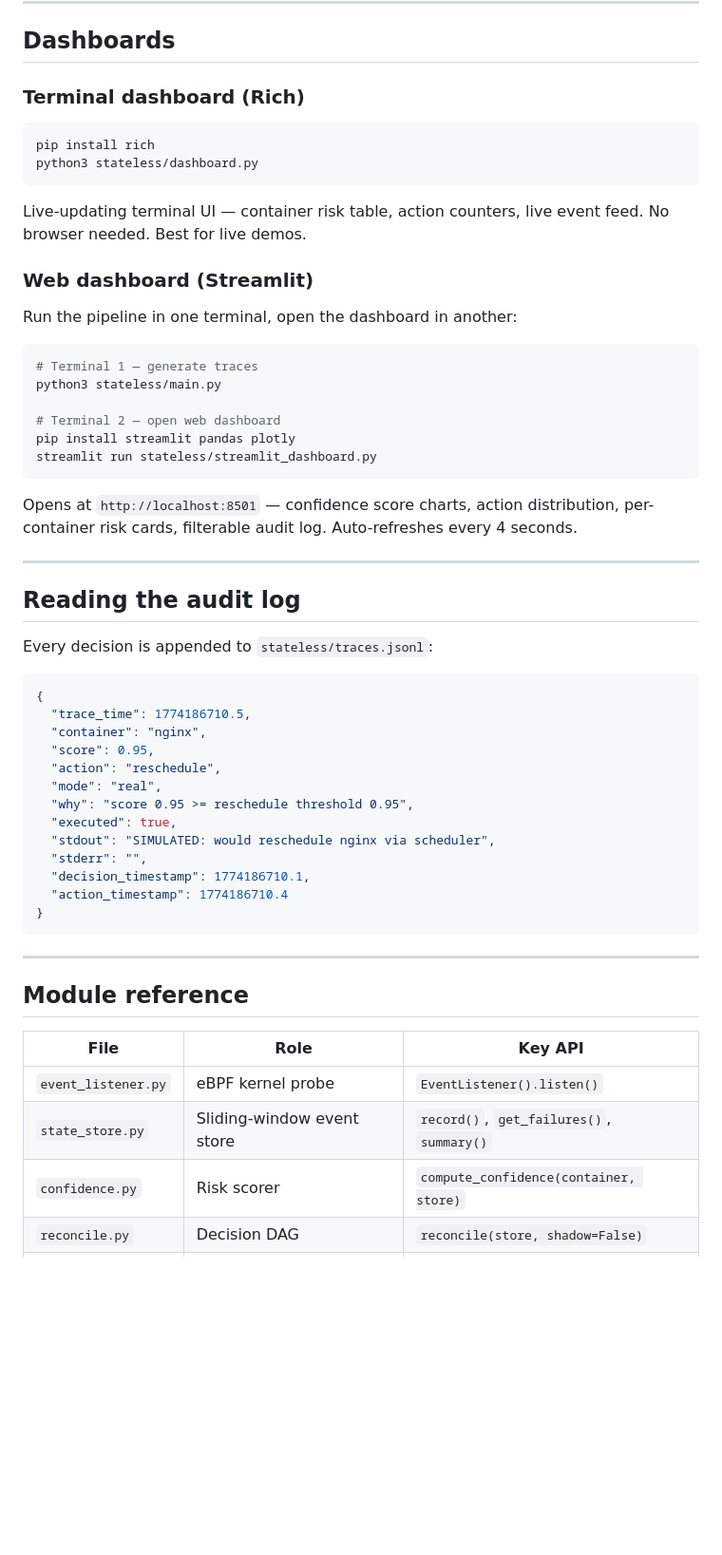
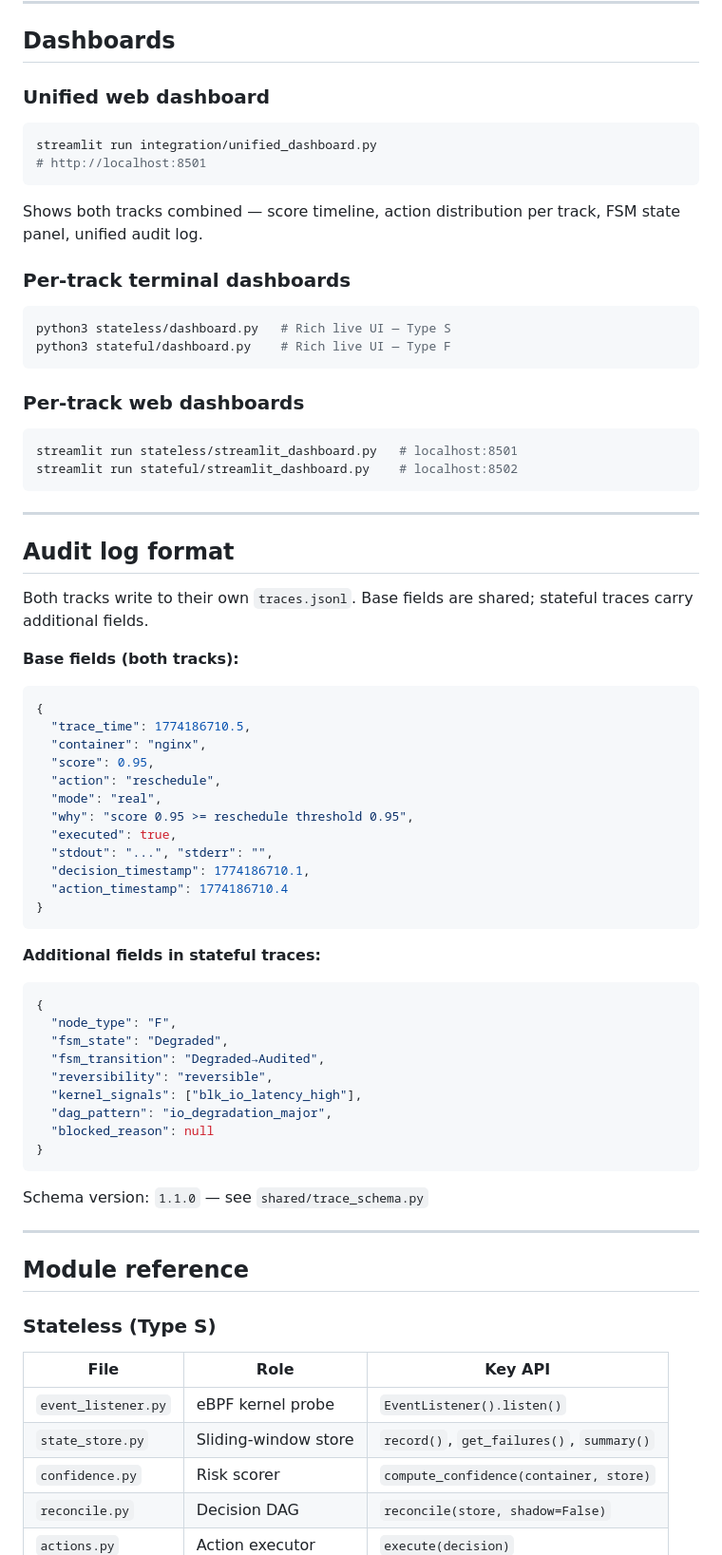
Before and after one commit to 825pranav/UnderCurrent, a Markdown page: README.md, the part around one of its changes. Shown at 95% size. Rendered like a GitHub page; blank space fills up the shorter version.

````diff
--- a/README.md
+++ b/README.md
@@ -138,36 +162,32 @@ sudo python3 main.py --real --shadow   # dry-run: observe without acting
 
 ## Dashboards
 
-### Terminal dashboard (Rich)
+### Unified web dashboard
+```bash
+streamlit run integration/unified_dashboard.py
+# http://localhost:8501
+```
+Shows both tracks combined — score timeline, action distribution per track, FSM state panel, unified audit log.
 
+### Per-track terminal dashboards
 ```bash
-pip install rich
-python3 stateless/dashboard.py
+python3 stateless/dashboard.py   # Rich live UI — Type S
+python3 stateful/dashboard.py    # Rich live UI — Type F
 ```
 
-Live-updating terminal UI — container risk table, action counters, live event feed. No browser needed. Best for live demos.
-
-### Web dashboard (Streamlit)
-
-Run the pipeline in one terminal, open the dashboard in another:
-
+### Per-track web dashboards
 ```bash
-# Terminal 1 — generate traces
-python3 stateless/main.py
-
-# Terminal 2 — open web dashboard
-pip install streamlit pandas plotly
-streamlit run stateless/streamlit_dashboard.py
+streamlit run stateless/streamlit_dashboard.py   # localhost:8501
+streamlit run stateful/streamlit_dashboard.py    # localhost:8502
 ```
-
-Opens at `http://localhost:8501` — confidence score charts, action distribution, per-container risk cards, filterable audit log. Auto-refreshes every 4 seconds.
 
 ---
 
-## Reading the audit log
+## Audit log format
 
-Every decision is appended to `stateless/traces.jsonl`:
+Both tracks write to their own `traces.jsonl`. Base fields are shared; stateful traces carry additional fields.
 
+**Base fields (both tracks):**
 ```jsonc
 {
   "trace_time": 1774186710.5,
@@ -177,21 +197,37 @@ Every decision is appended to `stateless/traces.jsonl`:
   "mode": "real",
   "why": "score 0.95 >= reschedule threshold 0.95",
   "executed": true,
-  "stdout": "SIMULATED: would reschedule nginx via scheduler",
-  "stderr": "",
+  "stdout": "...", "stderr": "",
   "decision_timestamp": 1774186710.1,
   "action_timestamp": 1774186710.4
 }
 ```
 
+**Additional fields in stateful traces:**
+```jsonc
+{
+  "node_type": "F",
+  "fsm_state": "Degraded",
+  "fsm_transition": "Degraded→Audited",
+  "reversibility": "reversible",
+  "kernel_signals": ["blk_io_latency_high"],
+  "dag_pattern": "io_degradation_major",
+  "blocked_reason": null
+}
+```
+
+Schema version: `1.1.0` — see `shared/trace_schema.py`
+
 ---
 
 ## Module reference
 
+### Stateless (Type S)
+
 | File | Role | Key API |
 |---|---|---|
 | `event_listener.py` | eBPF kernel probe | `EventListener().listen()` |
-| `state_store.py` | Sliding-window event store | `record()`, `get_failures()`, `summary()` |
+| `state_store.py` | Sliding-window store | `record()`, `get_failures()`, `summary()` |
 | `confidence.py` | Risk scorer | `compute_confidence(container, store)` |
 | `reconcile.py` | Decision DAG | `reconcile(store, shadow=False)` |
 | `actions.py` | Action executor | `execute(decision)` |
````
Also changed, not shown: other parts of README.md (+135 -85 lines).
